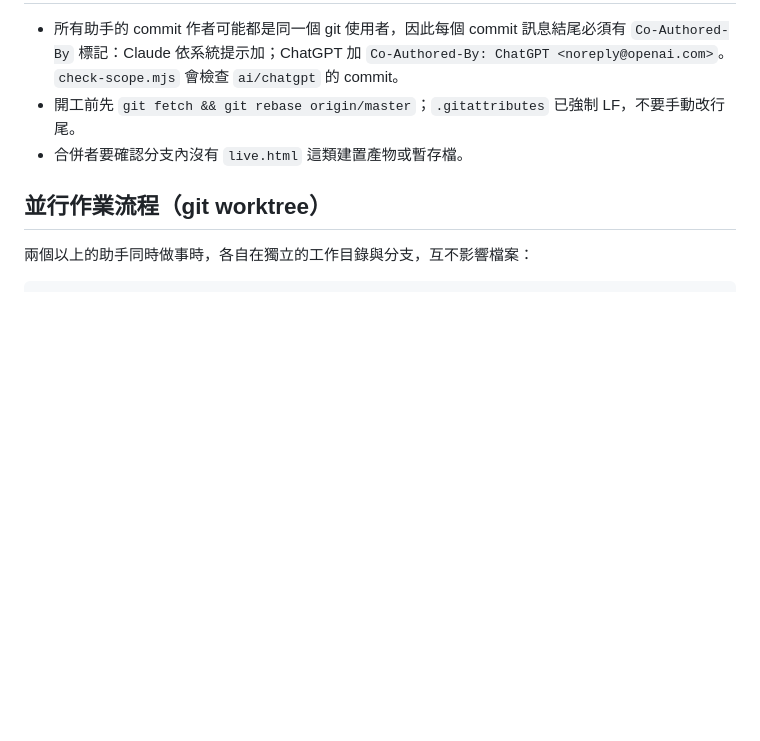
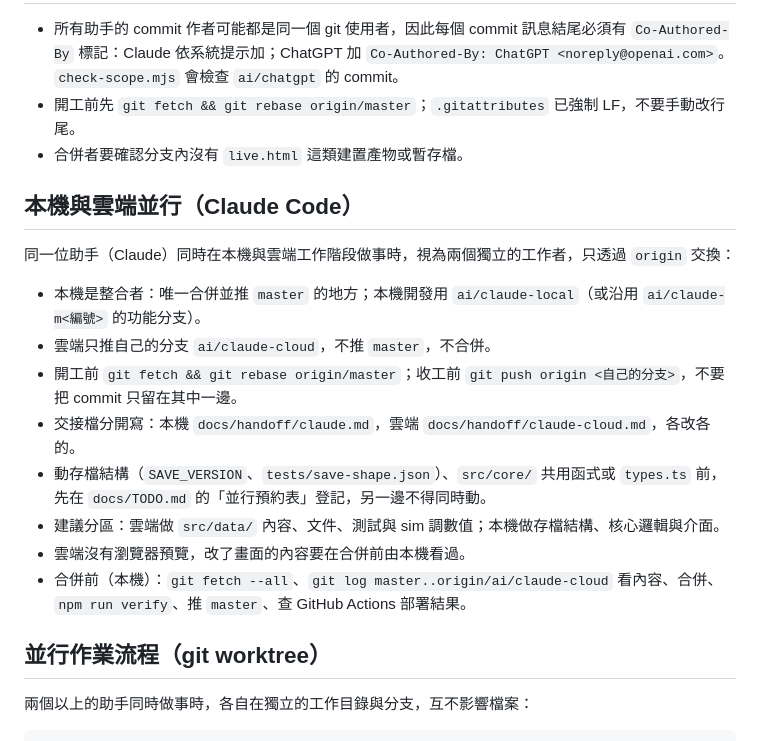
Before and after one commit to qwq6666666/xiuxian-game, a Markdown page: AGENTS.md, the part around the change. Drawn GitHub-style; blank space fills up the shorter version.

Commit message:
docs: local and cloud parallel work rules, reservation table
Co-Authored-By: Claude Sonnet 5.5 <noreply@anthropic.com>

```diff
--- a/AGENTS.md
+++ b/AGENTS.md
@@ -134,6 +134,19 @@ docs/
 - 開工前先 `git fetch && git rebase origin/master`；`.gitattributes` 已強制 LF，不要手動改行尾。
 - 合併者要確認分支內沒有 `live.html` 這類建置產物或暫存檔。
 
+## 本機與雲端並行（Claude Code）
+
+同一位助手（Claude）同時在本機與雲端工作階段做事時，視為兩個獨立的工作者，只透過 `origin` 交換：
+
+- 本機是整合者：唯一合併並推 `master` 的地方；本機開發用 `ai/claude-local`（或沿用 `ai/claude-m<編號>` 的功能分支）。
+- 雲端只推自己的分支 `ai/claude-cloud`，不推 `master`，不合併。
+- 開工前 `git fetch && git rebase origin/master`；收工前 `git push origin <自己的分支>`，不要把 commit 只留在其中一邊。
+- 交接檔分開寫：本機 `docs/handoff/claude.md`，雲端 `docs/handoff/claude-cloud.md`，各改各的。
+- 動存檔結構（`SAVE_VERSION`、`tests/save-shape.json`）、`src/core/` 共用函式或 `types.ts` 前，先在 `docs/TODO.md` 的「並行預約表」登記，另一邊不得同時動。
+- 建議分區：雲端做 `src/data/` 內容、文件、測試與 sim 調數值；本機做存檔結構、核心邏輯與介面。
+- 雲端沒有瀏覽器預覽，改了畫面的內容要在合併前由本機看過。
+- 合併前（本機）：`git fetch --all`、`git log master..origin/ai/claude-cloud` 看內容、合併、`npm run verify`、推 `master`、查 GitHub Actions 部署結果。
+
 ## 並行作業流程（git worktree）
 
 兩個以上的助手同時做事時，各自在獨立的工作目錄與分支，互不影響檔案：
```
Also changed, not shown: docs/TODO.md (+9 -0 lines), docs/handoff/claude-cloud.md (added, +6 -0 lines).
